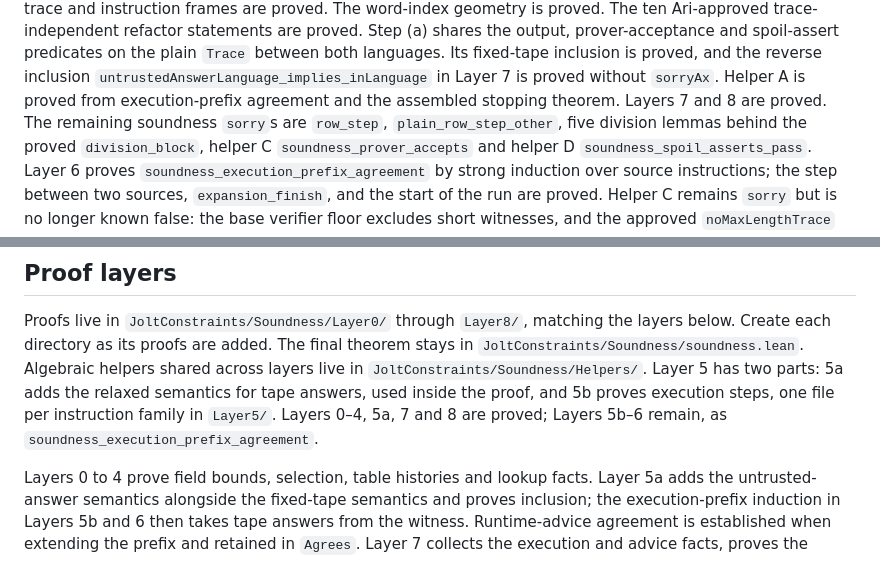
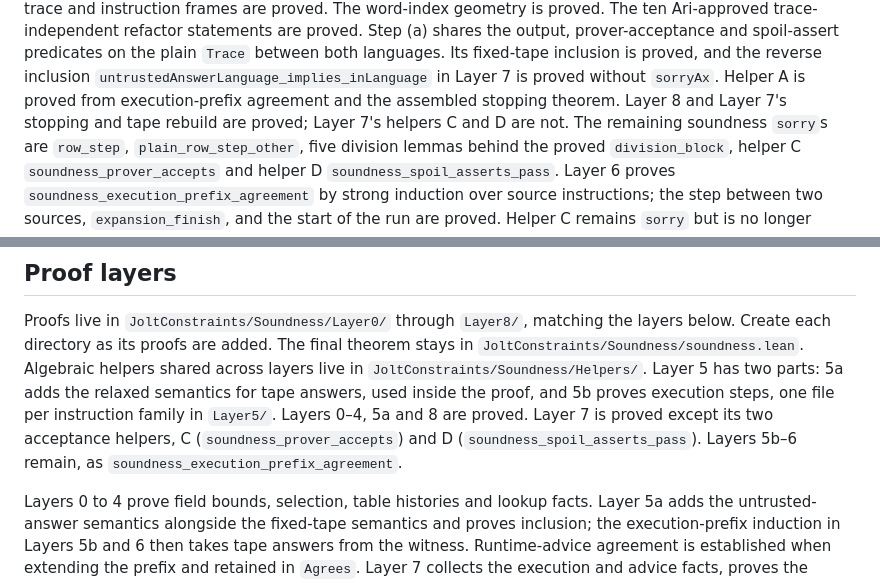
Before and after one commit to LayerZero-Labs/jolt-qed, a Markdown page: methods/soundness.md, 2 parts joined by grey strips. GitHub-like rendering.

Commit message:
Docs: Layer 7 is proved except helpers C and D

```diff
--- a/methods/soundness.md
+++ b/methods/soundness.md
@@ -90,7 +90,7 @@ The ten Ari-approved trace-independent refactor statements are proved.
 Step (a) shares the output, prover-acceptance and spoil-assert predicates on the plain `Trace` between both languages.
 Its fixed-tape inclusion is proved, and the reverse inclusion `untrustedAnswerLanguage_implies_inLanguage` in Layer 7 is proved without `sorryAx`.
 Helper A is proved from execution-prefix agreement and the assembled stopping theorem.
-Layers 7 and 8 are proved.
+Layer 8 and Layer 7's stopping and tape rebuild are proved; Layer 7's helpers C and D are not.
 The remaining soundness `sorry`s are `row_step`, `plain_row_step_other`, five division lemmas behind the proved `division_block`, helper C `soundness_prover_accepts` and helper D `soundness_spoil_asserts_pass`.
 Layer 6 proves `soundness_execution_prefix_agreement` by strong induction over source instructions; the step between two sources, `expansion_finish`, and the start of the run are proved.
 Helper C remains `sorry` but is no longer known false: the base verifier floor excludes short witnesses, and the approved `noMaxLengthTrace` restriction excludes a run that fills the largest permitted power-of-two domain.
@@ -644,7 +644,9 @@ stays in `JoltConstraints/Soundness/soundness.lean`.
 Algebraic helpers shared across layers live in `JoltConstraints/Soundness/Helpers/`.
 Layer 5 has two parts: 5a adds the relaxed semantics for tape answers, used inside the proof, and
 5b proves execution steps, one file per instruction family in `Layer5/`.
-Layers 0–4, 5a, 7 and 8 are proved; Layers 5b–6 remain, as `soundness_execution_prefix_agreement`.
+Layers 0–4, 5a and 8 are proved.
+Layer 7 is proved except its two acceptance helpers, C (`soundness_prover_accepts`) and D (`soundness_spoil_asserts_pass`).
+Layers 5b–6 remain, as `soundness_execution_prefix_agreement`.
 
 Layers 0 to 4 prove field bounds, selection, table histories and lookup facts.
 Layer 5a adds the untrusted-answer semantics alongside the fixed-tape semantics and proves inclusion; the execution-prefix induction in Layers 5b and 6 then takes tape answers from the witness.
```
